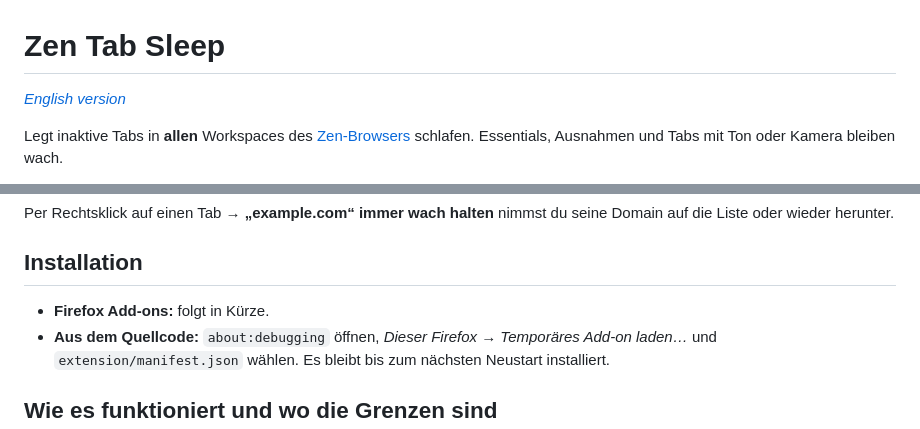
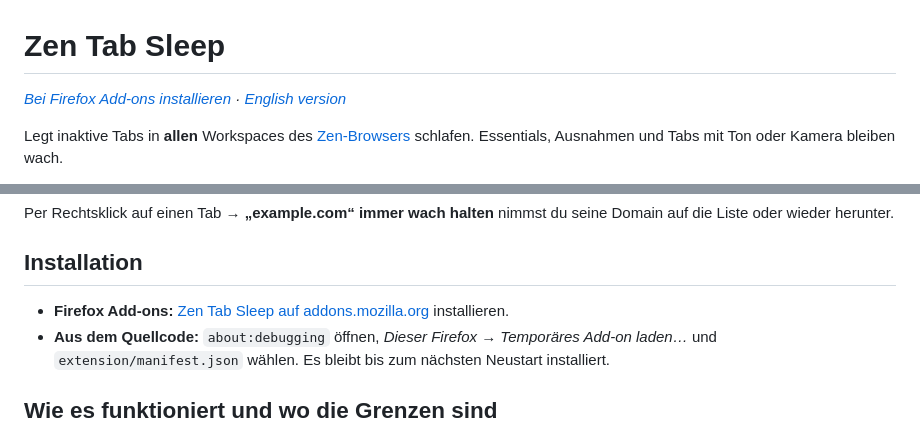
Before and after one commit to langfeld/zen-tab-sleep, a Markdown page: README.de.md, 2 parts joined by grey strips. GitHub-like rendering.

Commit message:
Link the add-on on addons.mozilla.org

```diff
--- a/README.de.md
+++ b/README.de.md
@@ -1,6 +1,7 @@
 # Zen Tab Sleep
 
-*[English version](README.md)*
+*[Bei Firefox Add-ons installieren](https://addons.mozilla.org/firefox/addon/zen-tab-sleep/) ·
+[English version](README.md)*
 
 Legt inaktive Tabs in **allen** Workspaces des
 [Zen-Browsers](https://zen-browser.app) schlafen. Essentials, Ausnahmen und
@@ -46,7 +47,9 @@ seine Domain auf die Liste oder wieder herunter.
 
 ## Installation
 
-- **Firefox Add-ons:** folgt in Kürze.
+- **Firefox Add-ons:**
+  [Zen Tab Sleep auf addons.mozilla.org](https://addons.mozilla.org/firefox/addon/zen-tab-sleep/)
+  installieren.
 - **Aus dem Quellcode:** `about:debugging` öffnen, *Dieser Firefox* →
   *Temporäres Add-on laden…* und `extension/manifest.json` wählen. Es bleibt
   bis zum nächsten Neustart installiert.
```
Also changed, not shown: README.md (+4 -2 lines).
